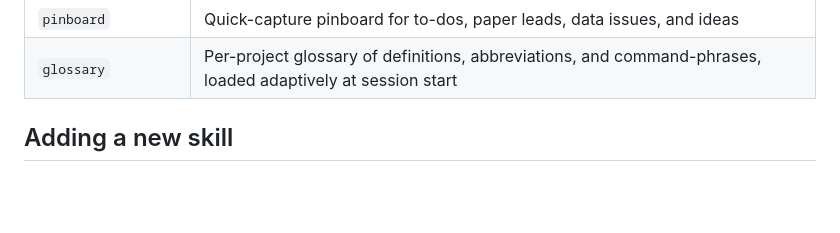
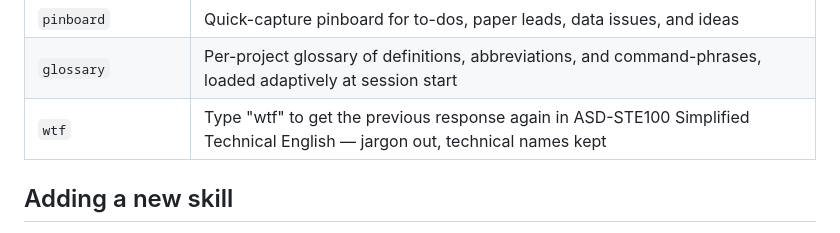
Before and after one commit to aspi6246/Claude-Code-Skills-for-Academics, a Markdown page: README.md, the part around the change. Rendered like a GitHub page; blank space fills up the shorter version.

```diff
--- a/README.md
+++ b/README.md
@@ -54,6 +54,7 @@ git pull
 | `skill-writing-guide` | Reference for writing and improving skills |
 | `pinboard` | Quick-capture pinboard for to-dos, paper leads, data issues, and ideas |
 | `glossary` | Per-project glossary of definitions, abbreviations, and command-phrases, loaded adaptively at session start |
+| `wtf` | Type "wtf" to get the previous response again in ASD-STE100 Simplified Technical English — jargon out, technical names kept |
 
 ## Adding a new skill
 
```
Also changed, not shown: wtf/SKILL.md (added, +117 -0 lines).
